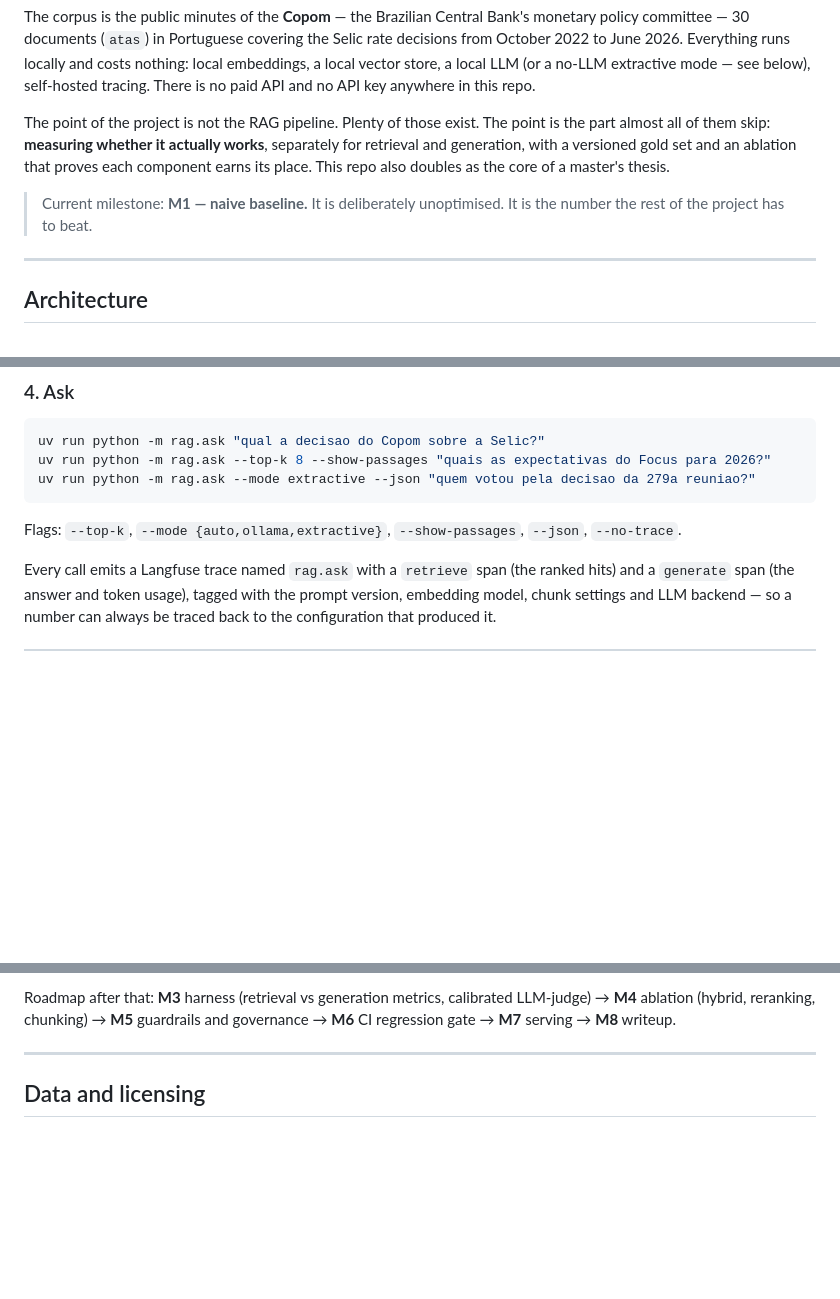
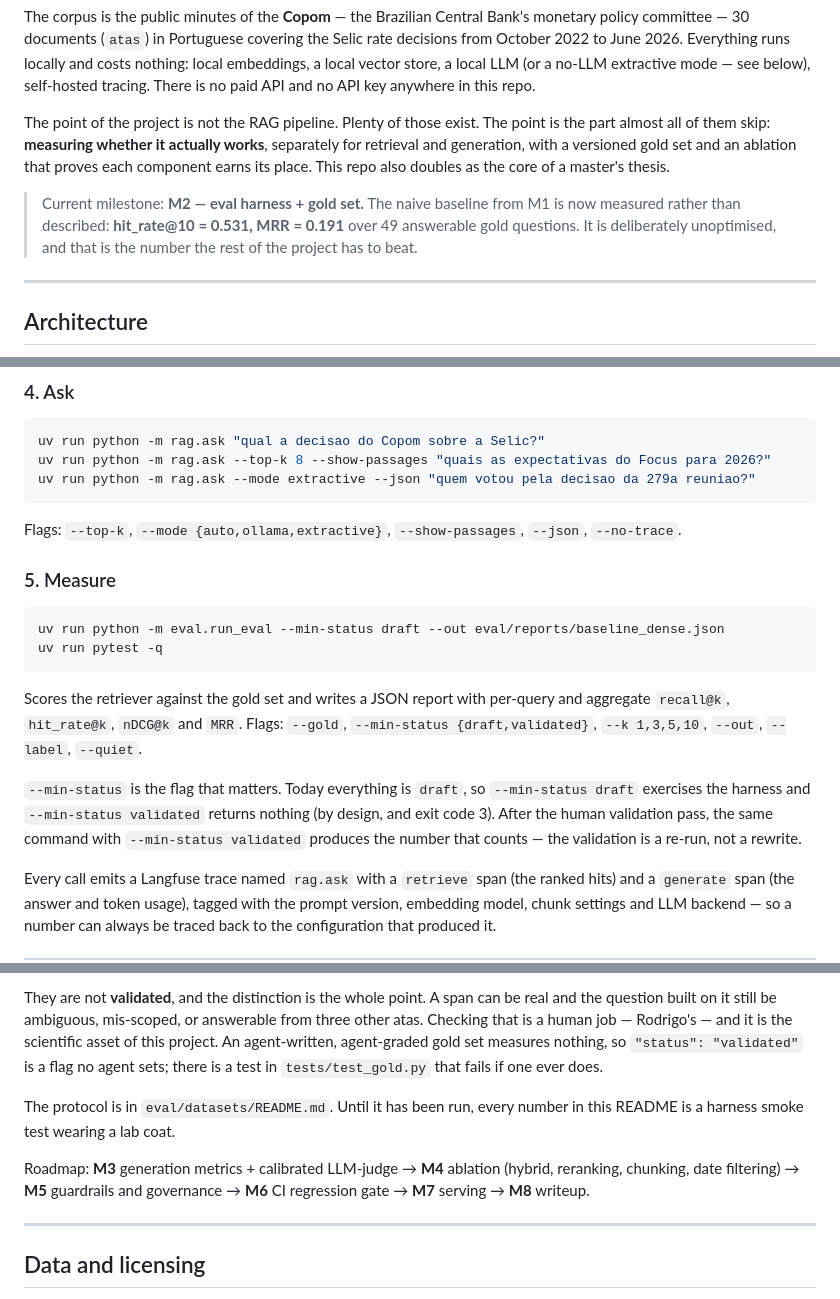
Before and after one commit to rmonteiro-pereira/rag-eval, a Markdown page: README.md, 3 parts joined by grey strips. Rendered like a GitHub page; blank space fills up the shorter version.

````diff
--- a/README.md
+++ b/README.md
@@ -6,7 +6,10 @@ The corpus is the public minutes of the **Copom** — the Brazilian Central Bank
 
 The point of the project is not the RAG pipeline. Plenty of those exist. The point is the part almost all of them skip: **measuring whether it actually works**, separately for retrieval and generation, with a versioned gold set and an ablation that proves each component earns its place. This repo also doubles as the core of a master's thesis.
 
-> Current milestone: **M1 — naive baseline.** It is deliberately unoptimised. It is the number the rest of the project has to beat.
+> Current milestone: **M2 — eval harness + gold set.** The naive baseline from M1 is
+> now measured rather than described: **hit_rate@10 = 0.531, MRR = 0.191** over 49
+> answerable gold questions. It is deliberately unoptimised, and that is the number
+> the rest of the project has to beat.
 
 ---
 
@@ -117,6 +121,24 @@ uv run python -m rag.ask --mode extractive --json "quem votou pela decisao da 27
 Flags: `--top-k`, `--mode {auto,ollama,extractive}`, `--show-passages`, `--json`,
 `--no-trace`.
 
+### 5. Measure
+
+```bash
+uv run python -m eval.run_eval --min-status draft --out eval/reports/baseline_dense.json
+uv run pytest -q
+```
+
+Scores the retriever against the gold set and writes a JSON report with
+per-query and aggregate `recall@k`, `hit_rate@k`, `nDCG@k` and `MRR`. Flags:
+`--gold`, `--min-status {draft,validated}`, `--k 1,3,5,10`, `--out`, `--label`,
+`--quiet`.
+
+`--min-status` is the flag that matters. Today everything is `draft`, so
+`--min-status draft` exercises the harness and `--min-status validated` returns
+nothing (by design, and exit code 3). After the human validation pass, the same
+command with `--min-status validated` produces the number that counts — the
+validation is a re-run, not a rewrite.
+
 Every call emits a Langfuse trace named `rag.ask` with a `retrieve` span (the ranked
 hits) and a `generate` span (the answer and token usage), tagged with the prompt
 version, embedding model, chunk settings and LLM backend — so a number can always be
@@ -226,7 +276,17 @@ validated rows, and only then does M3 produce a number worth reporting.
 
-Roadmap after that: **M3** harness (retrieval vs generation metrics, calibrated
-LLM-judge) → **M4** ablation (hybrid, reranking, chunking) → **M5** guardrails and
-governance → **M6** CI regression gate → **M7** serving → **M8** writeup.
+They are not **validated**, and the distinction is the whole point. A span can be
+real and the question built on it still be ambiguous, mis-scoped, or answerable
+from three other atas. Checking that is a human job — Rodrigo's — and it is the
+scientific asset of this project. An agent-written, agent-graded gold set measures
+nothing, so `"status": "validated"` is a flag no agent sets; there is a test in
+`tests/test_gold.py` that fails if one ever does.
+
+The protocol is in `eval/datasets/README.md`. Until it has been run, every number
+in this README is a harness smoke test wearing a lab coat.
+
+Roadmap: **M3** generation metrics + calibrated LLM-judge → **M4** ablation
+(hybrid, reranking, chunking, date filtering) → **M5** guardrails and governance
+→ **M6** CI regression gate → **M7** serving → **M8** writeup.
 
 ---
 
````
Also changed, not shown: other parts of README.md (+60 -31 lines).
